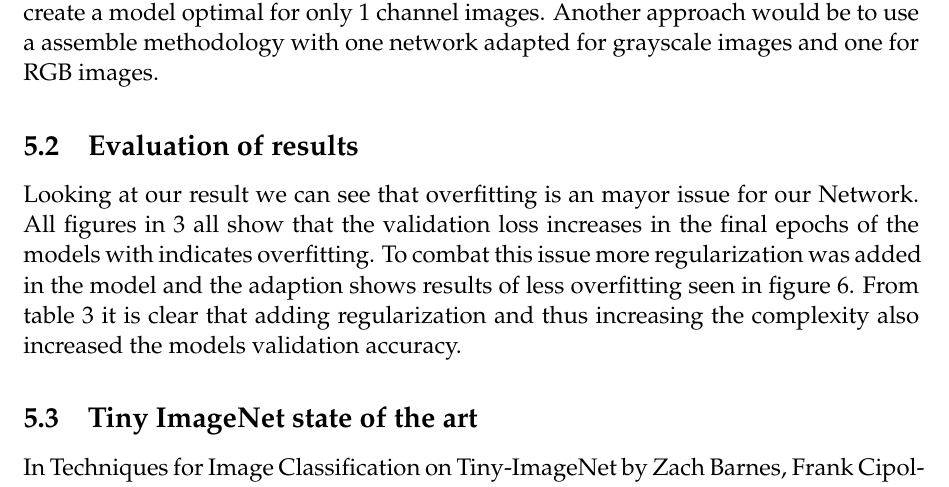
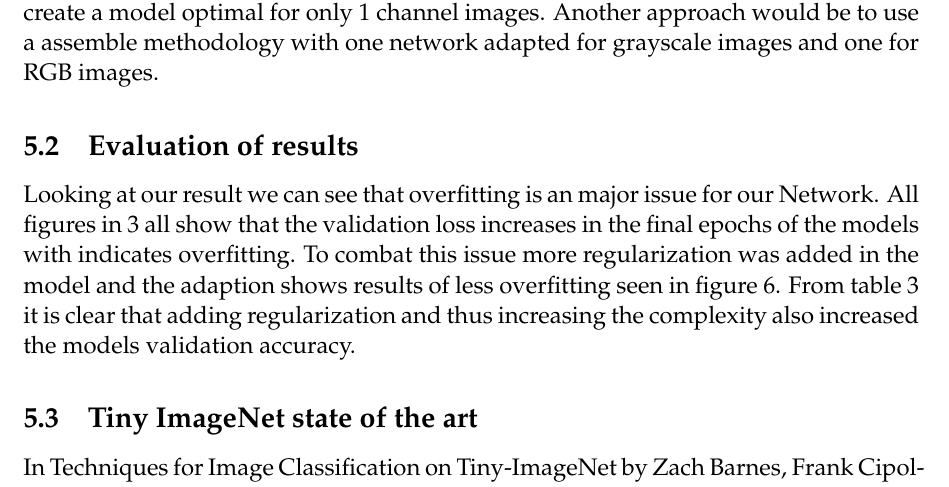
Before and after one commit to ThonyPrice/deepl_project, a LaTeX document (doc/LaTeX/report.tex): part of page 12 of 13, cut so that both start at the same text. Compiled offline with pdfLaTeX.

Commit message:
spelling fix

```diff
--- a/doc/LaTeX/report.tex
+++ b/doc/LaTeX/report.tex
@@ -185,7 +185,7 @@ Ignoring all gray-scale images in training could have an slight impact on our te
 
 \subsection{Evaluation of results}
 
-Looking at our result we can see that overfitting is an mayor issue for our Network.
+Looking at our result we can see that overfitting is an major issue for our Network.
 All figures in \ref{fig:architecture} all show that the validation loss increases in the final epochs of the models with indicates overfitting.
 To combat this issue more regularization was added in the model and the adaption shows results of less overfitting seen in figure \ref{fig:final_plots}.
 From table \ref{table:accuracy} it is clear that adding regularization and thus increasing the complexity also increased the models validation accuracy.
```
